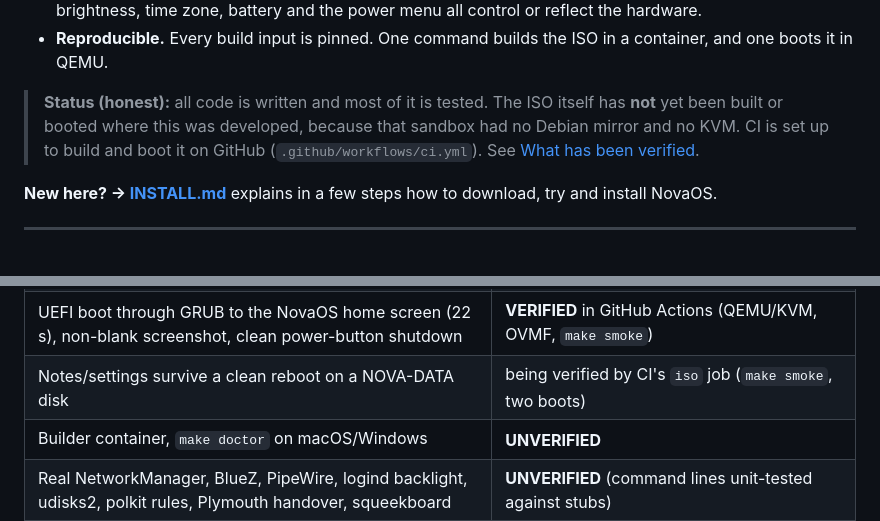
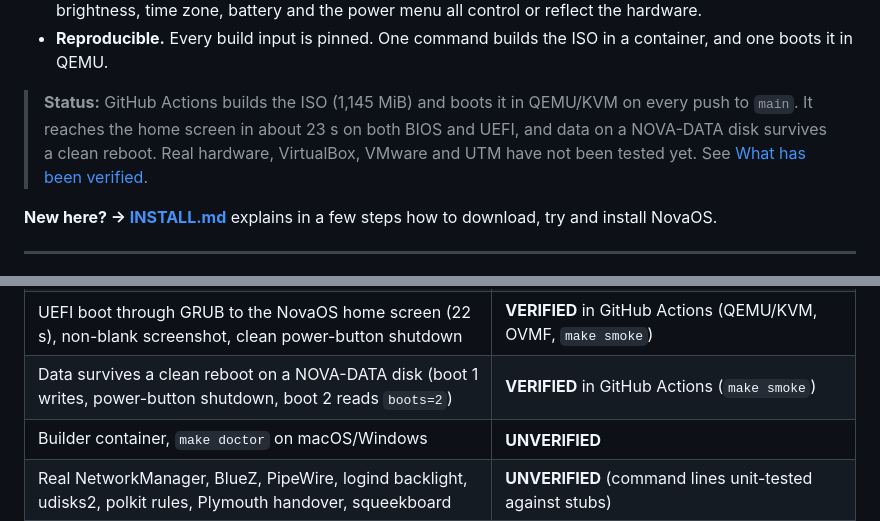
Before and after one commit to cmpe514/NovaOS, a Markdown page: README.md, 2 parts joined by grey strips. Drawn GitHub-style.

Commit message:
README: the ISO builds and boots to the home screen in CI (BIOS, UEFI, persistence)
Co-Authored-By: Claude Opus 5.5 <noreply@anthropic.com>
Claude-Session: https://claude.ai/code/session_01LyfKzDm6KbiEmPvSNHEEDr

```diff
--- a/README.md
+++ b/README.md
@@ -19,9 +19,10 @@ firmware → GRUB → Plymouth splash → systemd → sway (kiosk) → Chromium
 - **Reproducible.** Every build input is pinned. One command builds the ISO in a container, and one boots it
   in QEMU.
 
-> **Status (honest):** all code is written and most of it is tested. The ISO itself has **not** yet been built
-> or booted where this was developed, because that sandbox had no Debian mirror and no KVM. CI is set up to
-> build and boot it on GitHub (`.github/workflows/ci.yml`). See [What has been verified](#what-has-been-verified).
+> **Status:** GitHub Actions builds the ISO (1,145 MiB) and boots it in QEMU/KVM on every push to `main`. It
+> reaches the home screen in about 23 s on both BIOS and UEFI, and data on a NOVA-DATA disk survives a clean
+> reboot. Real hardware, VirtualBox, VMware and UTM have not been tested yet. See
+> [What has been verified](#what-has-been-verified).
 
 **New here? → [INSTALL.md](INSTALL.md)** explains in a few steps how to download, try and install NovaOS.
 
@@ -210,7 +211,7 @@ Nothing else needs to change.
 | `make iso` produces a bootable ISO (1,145 MiB) | **VERIFIED** in GitHub Actions (Debian live-build in the builder container) |
 | BIOS boot through GRUB to the NovaOS home screen (24 s), non-blank screenshot, clean power-button shutdown | **VERIFIED** in GitHub Actions (QEMU/KVM, `make smoke`) |
 | UEFI boot through GRUB to the NovaOS home screen (22 s), non-blank screenshot, clean power-button shutdown | **VERIFIED** in GitHub Actions (QEMU/KVM, OVMF, `make smoke`) |
-| Notes/settings survive a clean reboot on a NOVA-DATA disk | being verified by CI's `iso` job (`make smoke`, two boots) |
+| Data survives a clean reboot on a NOVA-DATA disk (boot 1 writes, power-button shutdown, boot 2 reads `boots=2`) | **VERIFIED** in GitHub Actions (`make smoke`) |
 | Builder container, `make doctor` on macOS/Windows | **UNVERIFIED** |
 | Real NetworkManager, BlueZ, PipeWire, logind backlight, udisks2, polkit rules, Plymouth handover, squeekboard | **UNVERIFIED** (command lines unit-tested against stubs) |
 | VirtualBox, VMware, UTM, real hardware, Secure Boot | **UNVERIFIED** |
```
